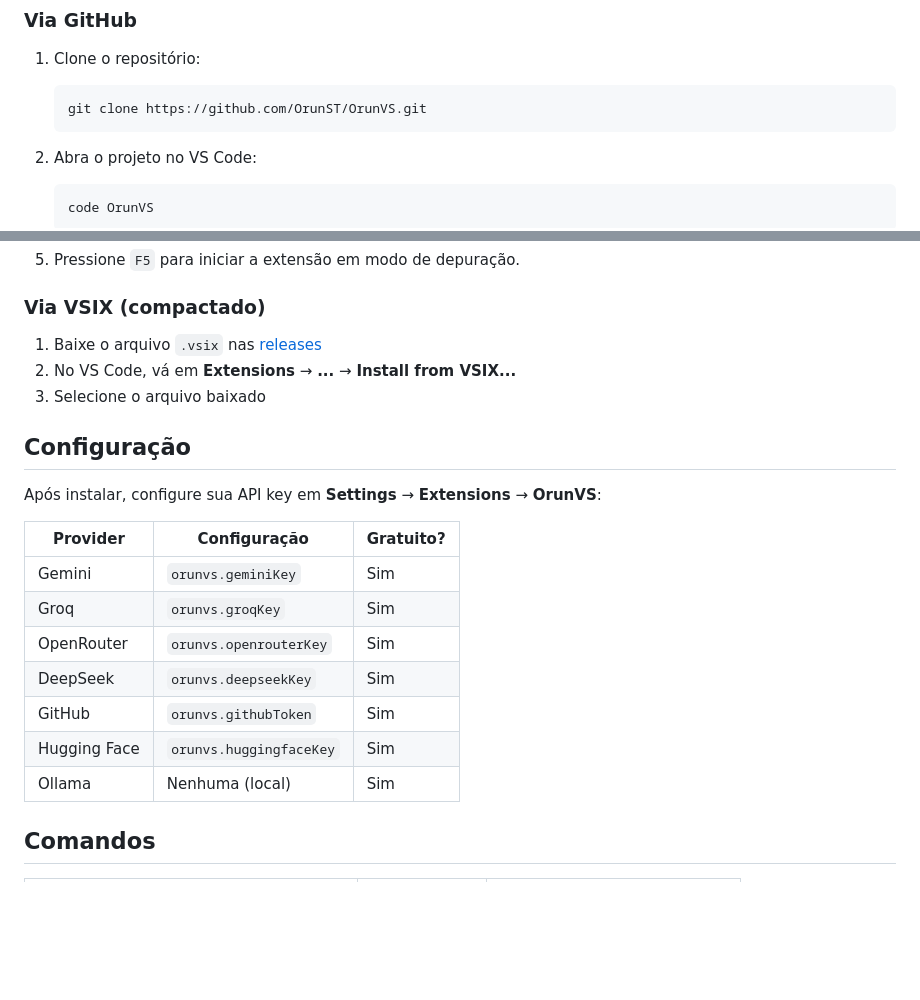
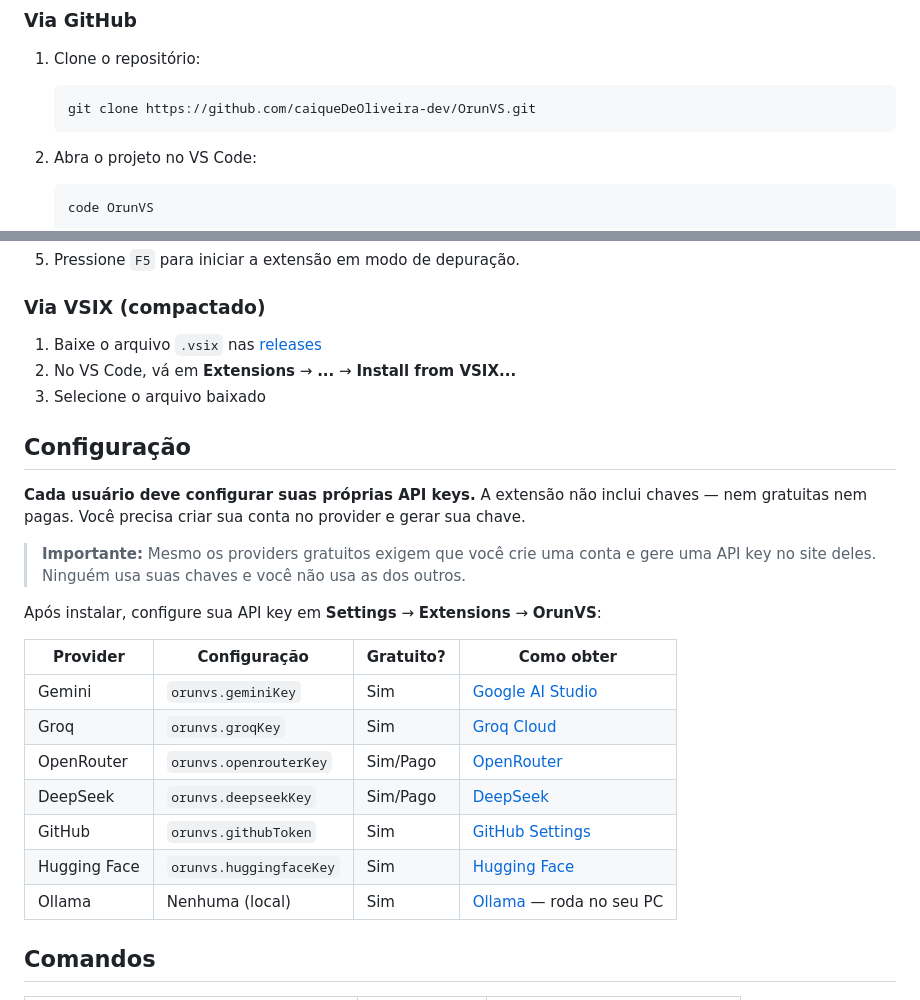
Before and after one commit to caiqueDeOliveira-dev/OrunVS, a Markdown page: README.md, 2 parts joined by grey strips. Rendered like a GitHub page; blank space fills up the shorter version.

Commit message:
docs: esclarecer que cada usuario configura suas proprias API keys

````diff
--- a/README.md
+++ b/README.md
@@ -34,7 +34,7 @@ Extensão para Visual Studio Code — Assistente de IA com suporte a múltiplos
 
 1. Clone o repositório:
    ```bash
-   git clone https://github.com/OrunST/OrunVS.git
+   git clone https://github.com/caiqueDeOliveira-dev/OrunVS.git
    ```
 
 2. Abra o projeto no VS Code:
@@ -62,17 +62,21 @@ Extensão para Visual Studio Code — Assistente de IA com suporte a múltiplos
 
 ## Configuração
 
+**Cada usuário deve configurar suas próprias API keys.** A extensão não inclui chaves — nem gratuitas nem pagas. Você precisa criar sua conta no provider e gerar sua chave.
+
+> **Importante:** Mesmo os providers gratuitos exigem que você crie uma conta e gere uma API key no site deles. Ninguém usa suas chaves e você não usa as dos outros.
+
 Após instalar, configure sua API key em **Settings** → **Extensions** → **OrunVS**:
 
-| Provider | Configuração | Gratuito? |
-|----------|-------------|-----------|
-| Gemini | `orunvs.geminiKey` | Sim |
-| Groq | `orunvs.groqKey` | Sim |
-| OpenRouter | `orunvs.openrouterKey` | Sim |
-| DeepSeek | `orunvs.deepseekKey` | Sim |
-| GitHub | `orunvs.githubToken` | Sim |
-| Hugging Face | `orunvs.huggingfaceKey` | Sim |
-| Ollama | Nenhuma (local) | Sim |
+| Provider | Configuração | Gratuito? | Como obter |
+|----------|-------------|-----------|------------|
+| Gemini | `orunvs.geminiKey` | Sim | [Google AI Studio](https://aistudio.google.com/apikey) |
+| Groq | `orunvs.groqKey` | Sim | [Groq Cloud](https://console.groq.com) |
+| OpenRouter | `orunvs.openrouterKey` | Sim/Pago | [OpenRouter](https://openrouter.ai/keys) |
+| DeepSeek | `orunvs.deepseekKey` | Sim/Pago | [DeepSeek](https://platform.deepseek.com) |
+| GitHub | `orunvs.githubToken` | Sim | [GitHub Settings](https://github.com/settings/tokens) |
+| Hugging Face | `orunvs.huggingfaceKey` | Sim | [Hugging Face](https://huggingface.co/settings/tokens) |
+| Ollama | Nenhuma (local) | Sim | [Ollama](https://ollama.com) — roda no seu PC |
 
 ## Comandos
 
````
Also changed, not shown: other parts of README.md (+1 -1 lines).
